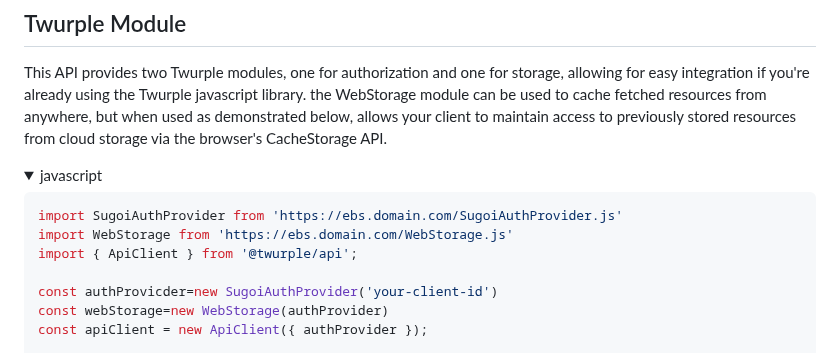
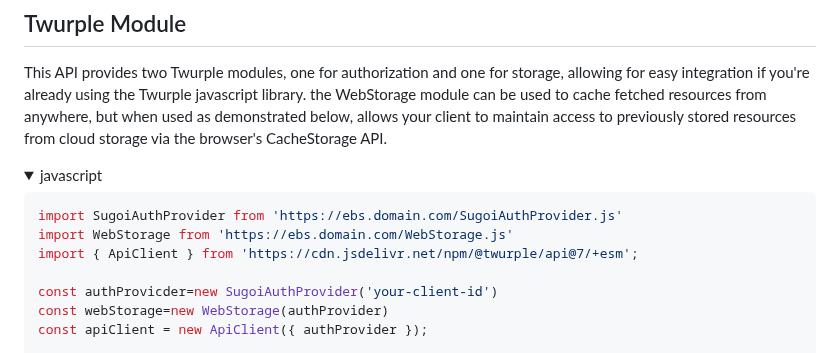
Before and after one commit to sugoidogo/twitch-cloud-ebs, a Markdown page: README.md, the part around the change. Drawn GitHub-style; folded sections open.

Commit message:
update example with CDN import

````diff
--- a/README.md
+++ b/README.md
@@ -25,7 +25,7 @@ the WebStorage module can be used to cache fetched resources from anywhere, but
 ```javascript
 import SugoiAuthProvider from 'https://ebs.domain.com/SugoiAuthProvider.js'
 import WebStorage from 'https://ebs.domain.com/WebStorage.js'
-import { ApiClient } from '@twurple/api';
+import { ApiClient } from 'https://cdn.jsdelivr.net/npm/@twurple/api@7/+esm';
 
 const authProvicder=new SugoiAuthProvider('your-client-id')
 const webStorage=new WebStorage(authProvider)
````
